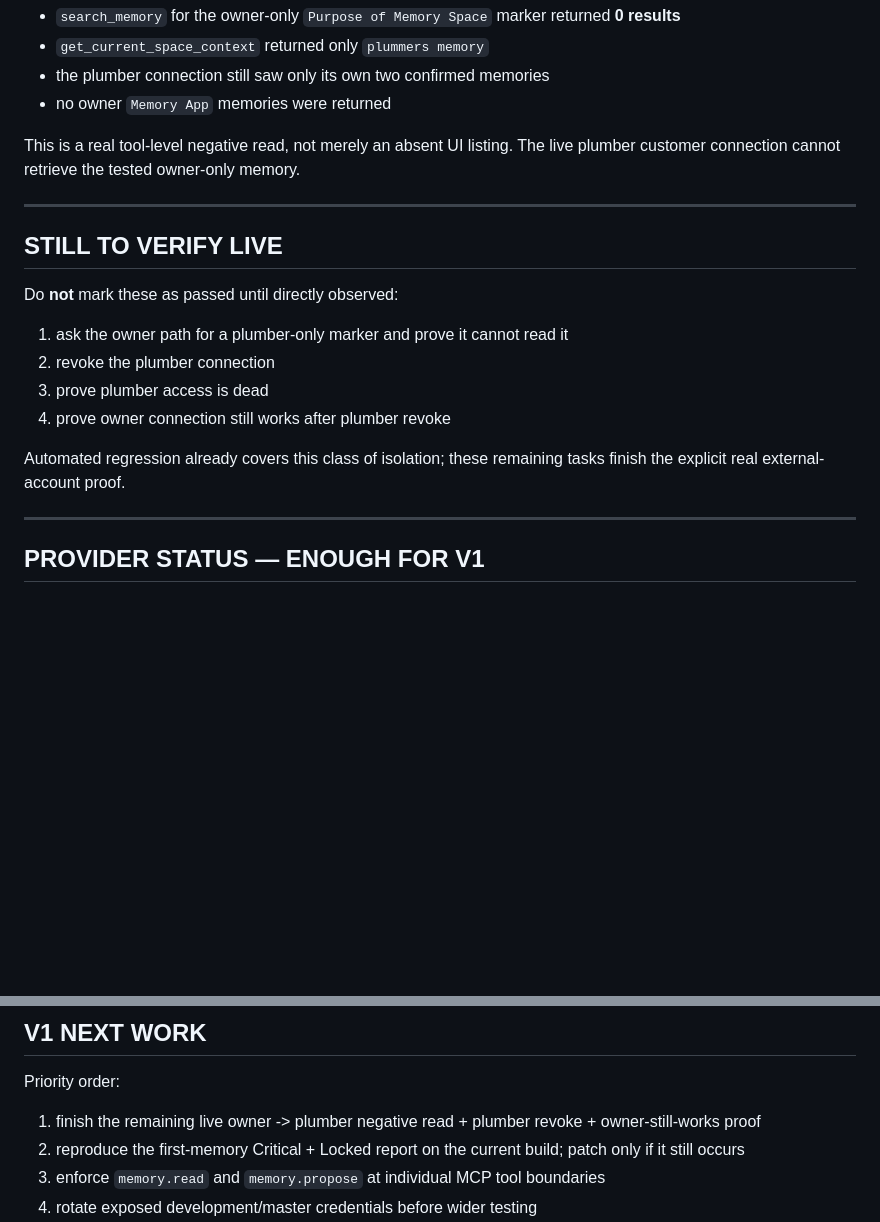
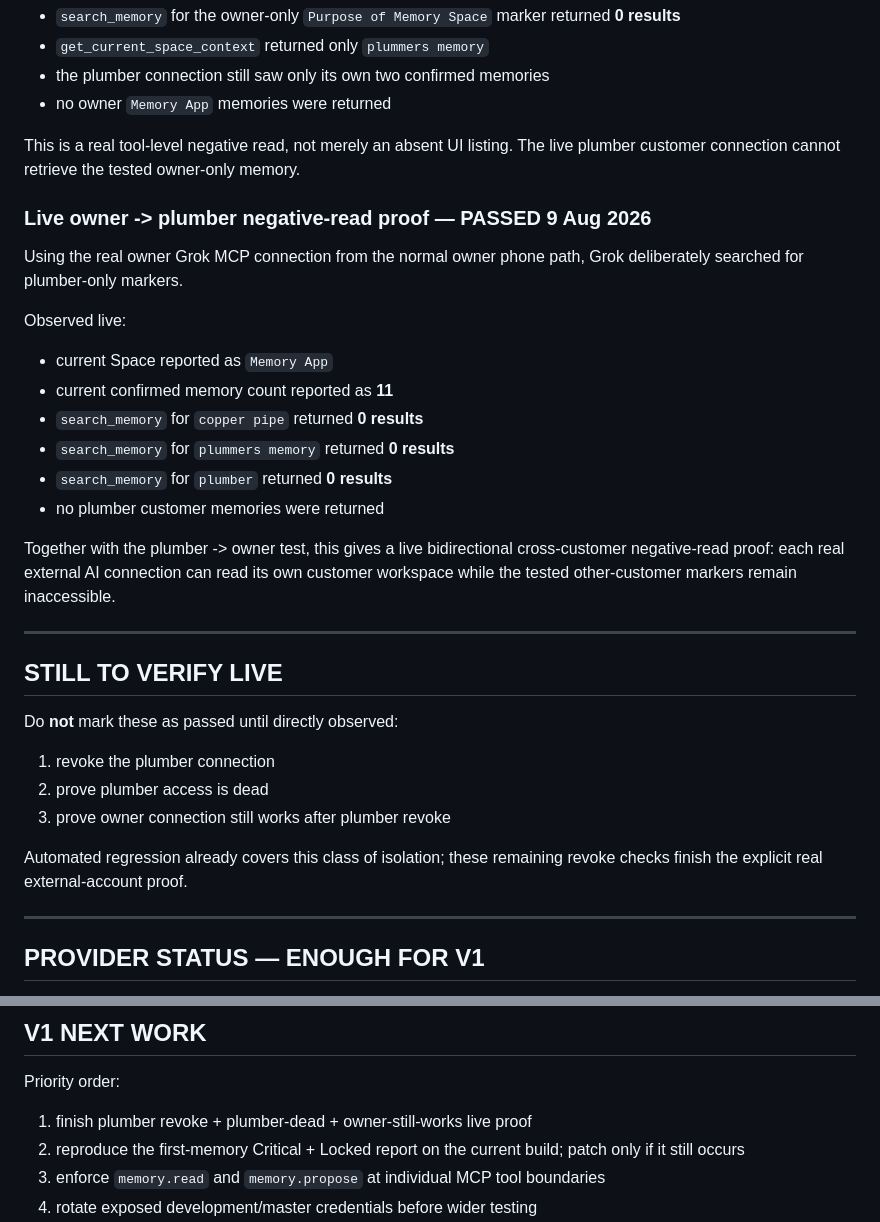
Before and after one commit to 999nike/memory-app, a Markdown page: V1_LEDGER.md, 2 parts joined by grey strips. Drawn GitHub-style; blank space fills up the shorter version.

Commit message:
Record owner-to-plumber isolation pass

```diff
--- a/V1_LEDGER.md
+++ b/V1_LEDGER.md
@@ -138,18 +138,32 @@ Observed live:
 
 This is a real tool-level negative read, not merely an absent UI listing. The live plumber customer connection cannot retrieve the tested owner-only memory.
 
+### Live owner -> plumber negative-read proof — PASSED 9 Aug 2026
+
+Using the real owner Grok MCP connection from the normal owner phone path, Grok deliberately searched for plumber-only markers.
+
+Observed live:
+
+- current Space reported as `Memory App`
+- current confirmed memory count reported as **11**
+- `search_memory` for `copper pipe` returned **0 results**
+- `search_memory` for `plummers memory` returned **0 results**
+- `search_memory` for `plumber` returned **0 results**
+- no plumber customer memories were returned
+
+Together with the plumber -> owner test, this gives a live bidirectional cross-customer negative-read proof: each real external AI connection can read its own customer workspace while the tested other-customer markers remain inaccessible.
+
 ---
 
 ## STILL TO VERIFY LIVE
 
 Do **not** mark these as passed until directly observed:
 
-1. ask the owner path for a plumber-only marker and prove it cannot read it
-2. revoke the plumber connection
-3. prove plumber access is dead
-4. prove owner connection still works after plumber revoke
+1. revoke the plumber connection
+2. prove plumber access is dead
+3. prove owner connection still works after plumber revoke
 
-Automated regression already covers this class of isolation; these remaining tasks finish the explicit real external-account proof.
+Automated regression already covers this class of isolation; these remaining revoke checks finish the explicit real external-account proof.
 
 ---
 
@@ -192,7 +206,7 @@ Current known callback support includes Claude after commit:
 
 Priority order:
 
-1. finish the remaining live owner -> plumber negative read + plumber revoke + owner-still-works proof
+1. finish plumber revoke + plumber-dead + owner-still-works live proof
 2. reproduce the first-memory Critical + Locked report on the current build; patch only if it still occurs
 3. enforce `memory.read` and `memory.propose` at individual MCP tool boundaries
 4. rotate exposed development/master credentials before wider testing
```
